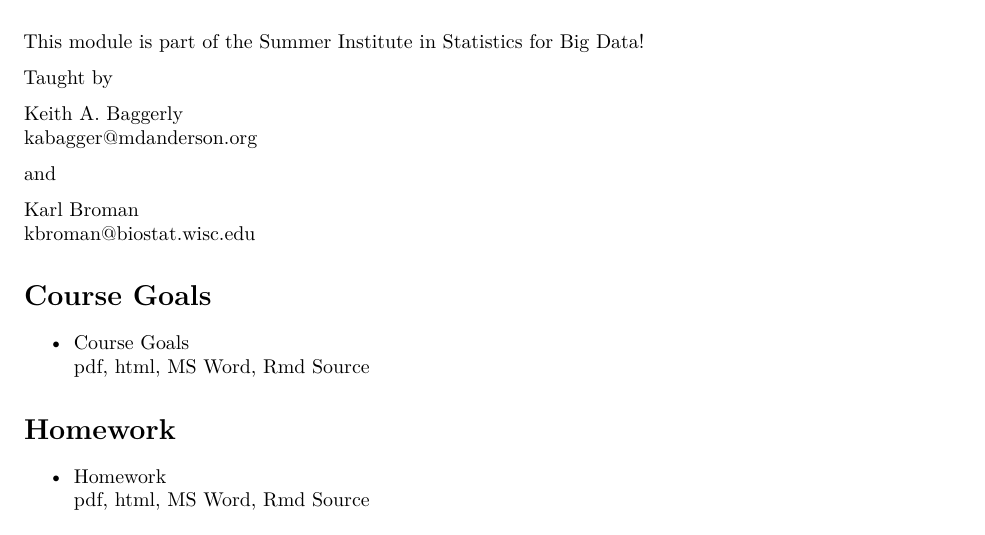
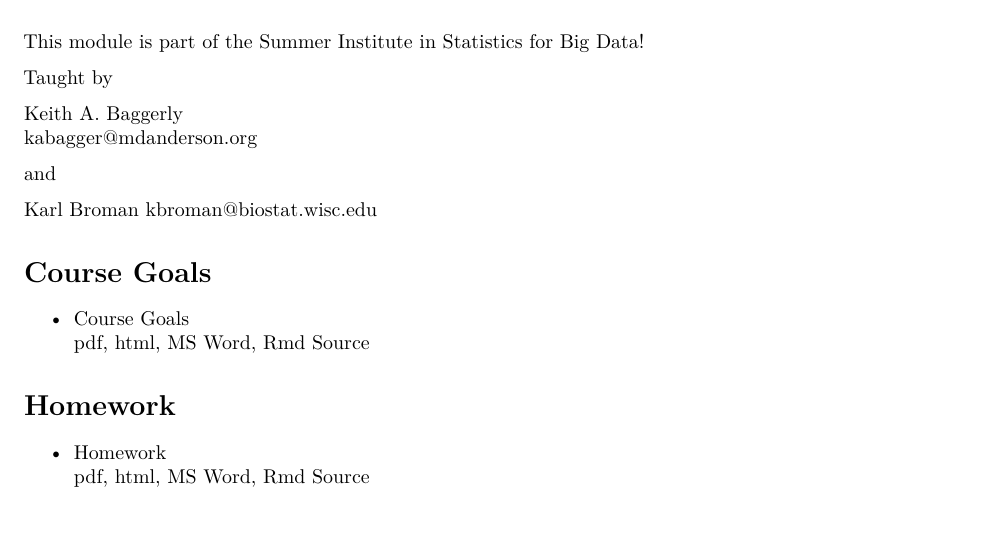
Before and after one commit to SISBID/Reproducible-Research, an R Markdown document (README.Rmd): part of page 1 of 3, cut so that both start at the same text. Rendered offline with R 4.5, knitr and Pandoc, then LaTeX, with nearby package versions.

Commit message:
README: Add link to Karl's web page

```diff
--- a/README.Rmd
+++ b/README.Rmd
@@ -19,7 +19,7 @@
 
 and
 
-Karl Broman
+[Karl Broman](http://kbroman.org)
 [kbroman@biostat.wisc.edu](mailto:kbroman@biostat.wisc.edu)
 
 # Course Goals
```
